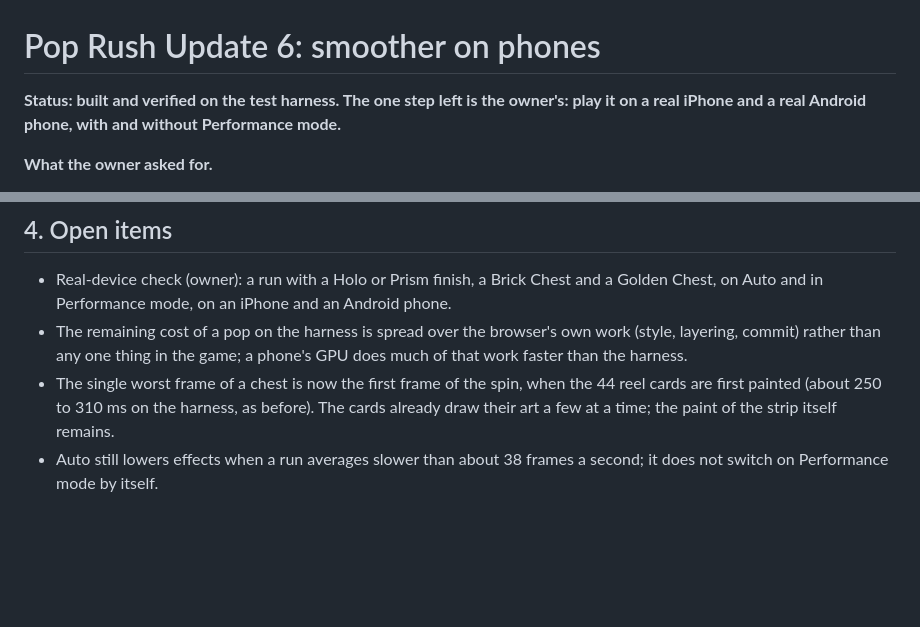
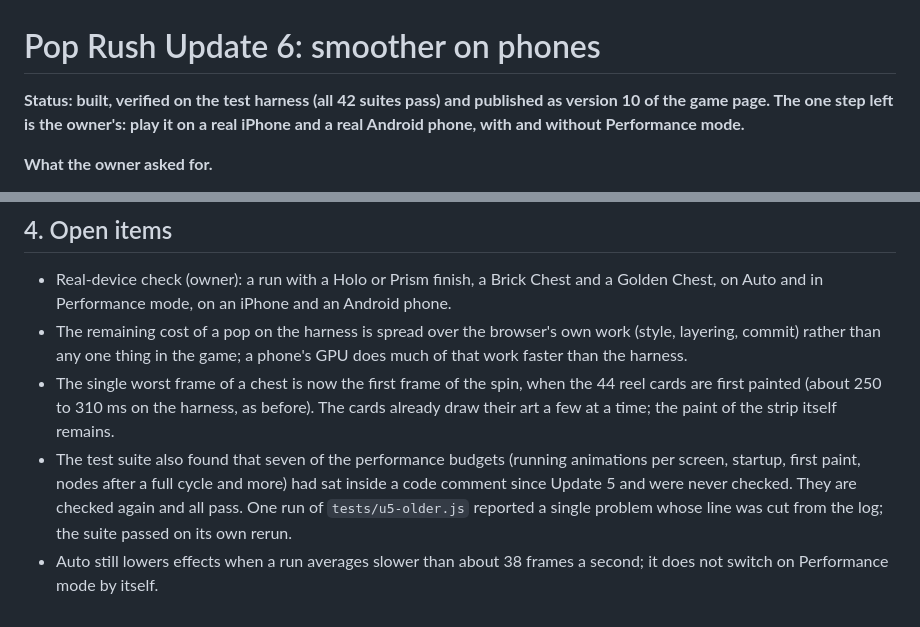
Before and after one commit to georrrgess-jpg/Brick-Rng, a Markdown page: UPDATE-6.md, 2 parts joined by grey strips. Drawn GitHub-style; blank space fills up the shorter version.

Commit message:
Update 6 notes: test results and published version
Co-Authored-By: Claude Opus 5.5 <noreply@anthropic.com>
Claude-Session: https://claude.ai/code/session_016birQjtMohrky9nVztxQiS

```diff
--- a/UPDATE-6.md
+++ b/UPDATE-6.md
@@ -1,6 +1,6 @@
 # Pop Rush Update 6: smoother on phones
 
-**Status: built and verified on the test harness. The one step left is the owner's: play it on a real iPhone and a real Android
+**Status: built, verified on the test harness (all 42 suites pass) and published as version 10 of the game page. The one step left is the owner's: play it on a real iPhone and a real Android
 phone, with and without Performance mode.**
 
 **What the owner asked for.**
@@ -104,5 +104,9 @@ restyled elements to about 5,800, and the "whole board" invalidations are gone.
   thing in the game; a phone's GPU does much of that work faster than the harness.
 - The single worst frame of a chest is now the first frame of the spin, when the 44 reel cards are first painted (about 250 to
   310 ms on the harness, as before). The cards already draw their art a few at a time; the paint of the strip itself remains.
+- The test suite also found that seven of the performance budgets (running animations per screen, startup, first paint, nodes
+  after a full cycle and more) had sat inside a code comment since Update 5 and were never checked. They are checked again and
+  all pass. One run of `tests/u5-older.js` reported a single problem whose line was cut from the log; the suite passed on its own
+  rerun.
 - Auto still lowers effects when a run averages slower than about 38 frames a second; it does not switch on Performance mode
   by itself.
```
